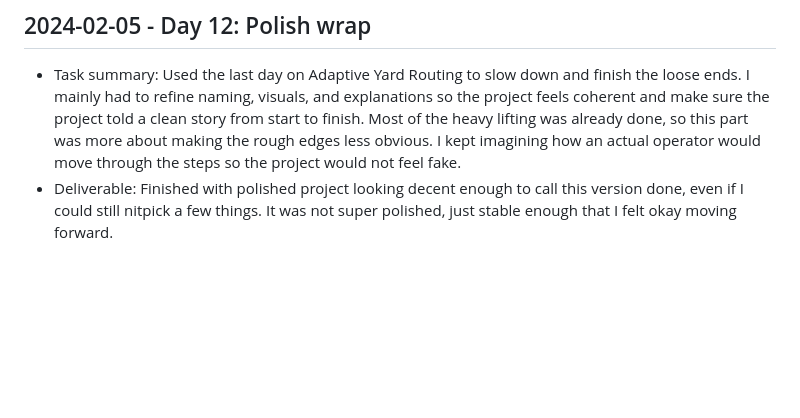
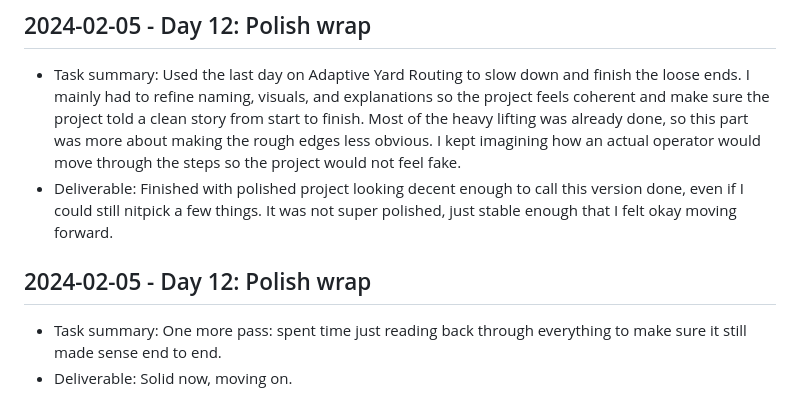
Before and after one commit to harshitpaunikar1/adaptive-yard-routing, a Markdown page: .github/project-buildup-history.md, the part around the change. Rendered like a GitHub page; blank space fills up the shorter version.

Commit message:
Day 12: Polish wrap
Project: Adaptive Yard Routing
Category: ops_platform / optimization
Date: 2024-02-05

Task:
One more pass: spent time just reading back through everything to make
sure it still made sense end to end.

Deliverable:
Solid now, moving on.

```diff
--- a/.github/project-buildup-history.md
+++ b/.github/project-buildup-history.md
@@ -68,3 +68,7 @@
 
 - Task summary: Used the last day on Adaptive Yard Routing to slow down and finish the loose ends. I mainly had to refine naming, visuals, and explanations so the project feels coherent and make sure the project told a clean story from start to finish. Most of the heavy lifting was already done, so this part was more about making the rough edges less obvious. I kept imagining how an actual operator would move through the steps so the project would not feel fake.
 - Deliverable: Finished with polished project looking decent enough to call this version done, even if I could still nitpick a few things. It was not super polished, just stable enough that I felt okay moving forward.
+## 2024-02-05 - Day 12: Polish wrap
+
+- Task summary: One more pass: spent time just reading back through everything to make sure it still made sense end to end.
+- Deliverable: Solid now, moving on.
```
